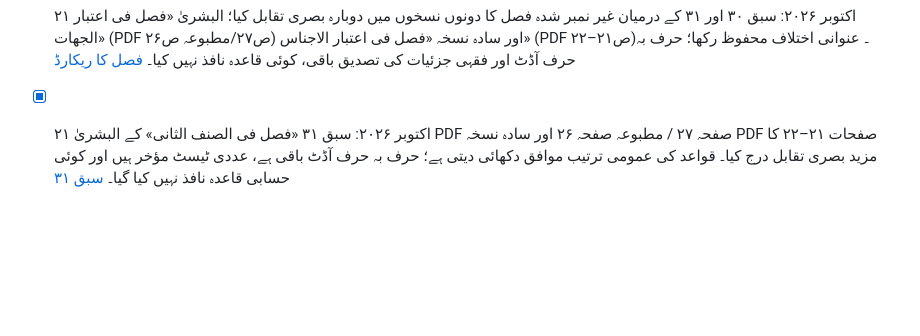
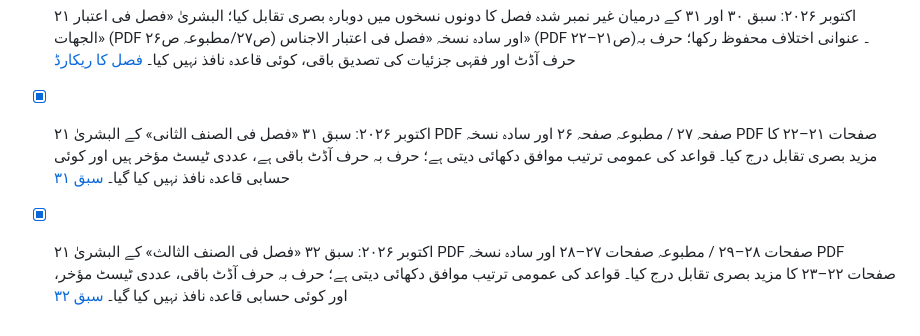
Before and after one commit to hafiz327gb/miras, a Markdown page: README.md, the part around the change. Drawn GitHub-style; blank space fills up the shorter version.

Commit message:
Update README progress for lesson 32 source review

```diff
--- a/README.md
+++ b/README.md
@@ -286,3 +286,6 @@ tests/
 
 
 - [x] ۲۱ اکتوبر ۲۰۲۶: سبق ۳۱ «فصل فی الصنف الثانی» کے البشریٰ PDF صفحہ ۲۷ / مطبوعہ صفحہ ۲۶ اور سادہ نسخہ PDF صفحات ۲۱–۲۲ کا مزید بصری تقابل درج کیا۔ قواعد کی عمومی ترتیب موافق دکھائی دیتی ہے؛ حرف بہ حرف آڈٹ باقی ہے، عددی ٹیسٹ مؤخر ہیں اور کوئی حسابی قاعدہ نافذ نہیں کیا گیا۔ [سبق ۳۱](docs/lessons/lesson-31-fasl-fi-al-sinf-al-thani.md)
+
+
+- [x] ۲۱ اکتوبر ۲۰۲۶: سبق ۳۲ «فصل فی الصنف الثالث» کے البشریٰ PDF صفحات ۲۸–۲۹ / مطبوعہ صفحات ۲۷–۲۸ اور سادہ نسخہ PDF صفحات ۲۲–۲۳ کا مزید بصری تقابل درج کیا۔ قواعد کی عمومی ترتیب موافق دکھائی دیتی ہے؛ حرف بہ حرف آڈٹ باقی، عددی ٹیسٹ مؤخر، اور کوئی حسابی قاعدہ نافذ نہیں کیا گیا۔ [سبق ۳۲](docs/lessons/lesson-32-fasl-fi-al-sinf-al-thalith.md)
```
